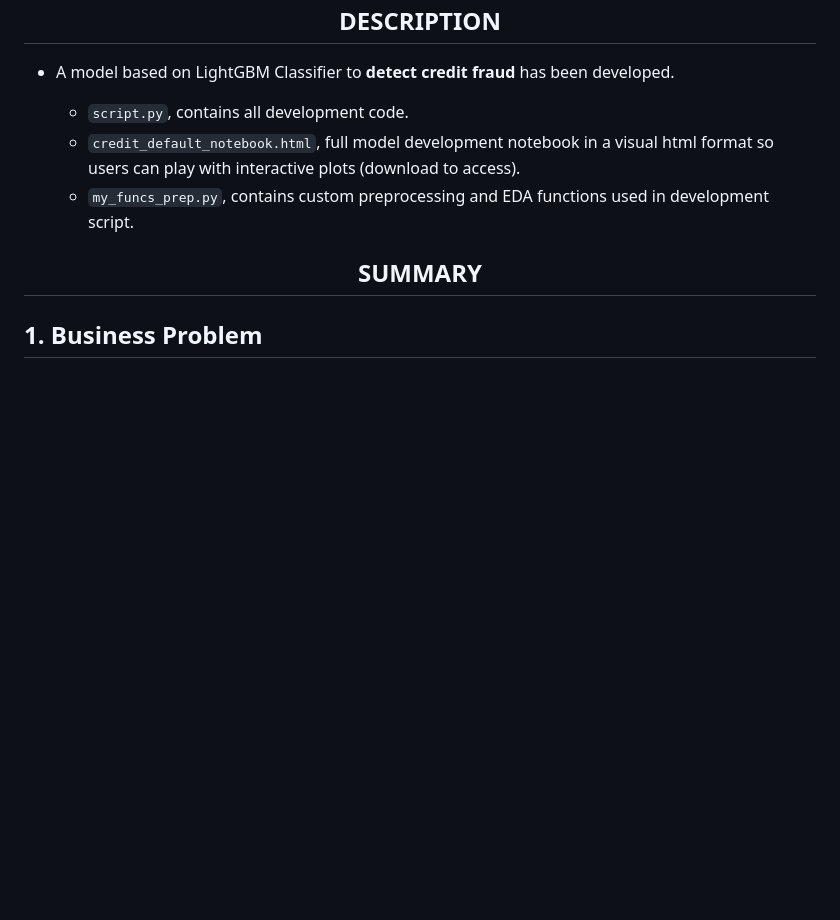
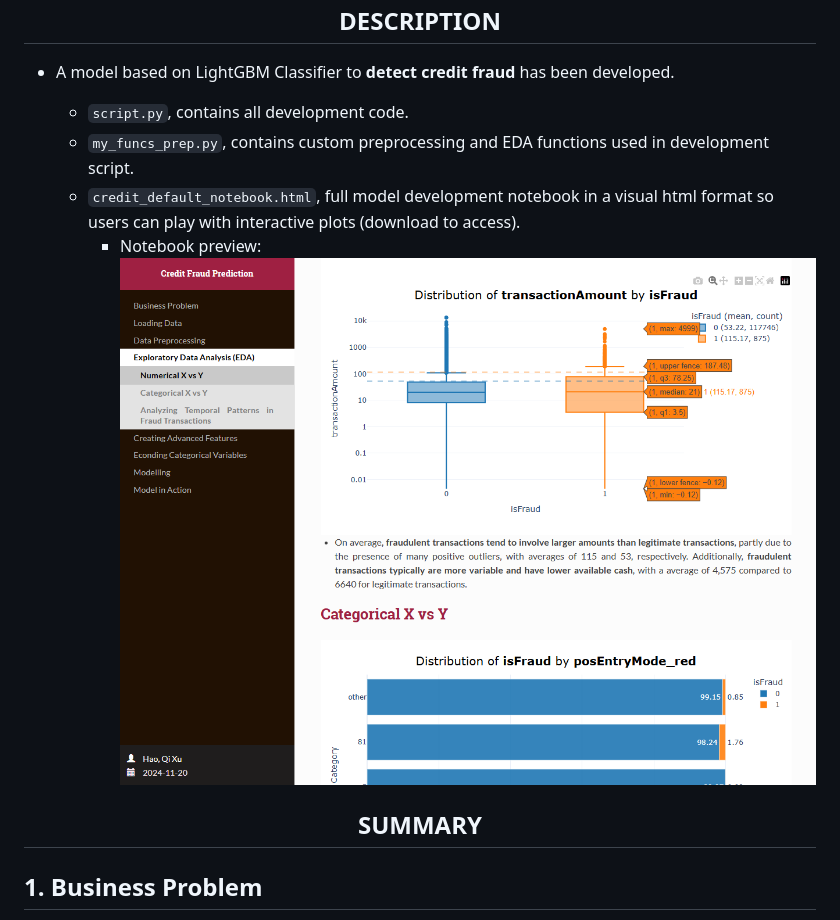
Before and after one commit to Haoqi9/Personal_Projects, a Markdown page: CreditFraud/README.md, the part around the change. Drawn GitHub-style; blank space fills up the shorter version.

```diff
--- a/CreditFraud/README.md
+++ b/CreditFraud/README.md
@@ -3,8 +3,9 @@
 - A model based on LightGBM Classifier to **detect credit fraud** has been developed.
 
   - `script.py`, contains all development code.
+  - `my_funcs_prep.py`, contains custom preprocessing and EDA functions used in development script.
   - `credit_default_notebook.html`, full model development notebook in a visual html format so users can play with interactive plots (download to access).
-  - `my_funcs_prep.py`, contains custom preprocessing and EDA functions used in development script.
+    - Notebook preview: <br> ![preview](./images/notebook.png)
 
 <h2 align="center">SUMMARY</h2>
 
```
